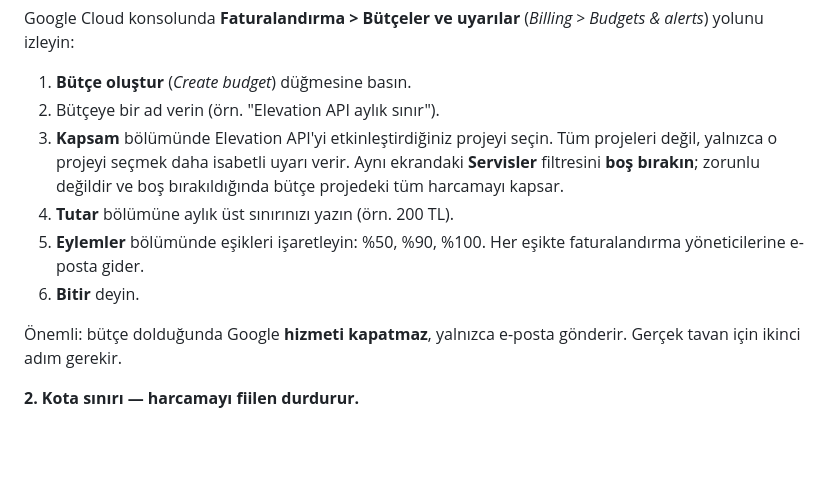
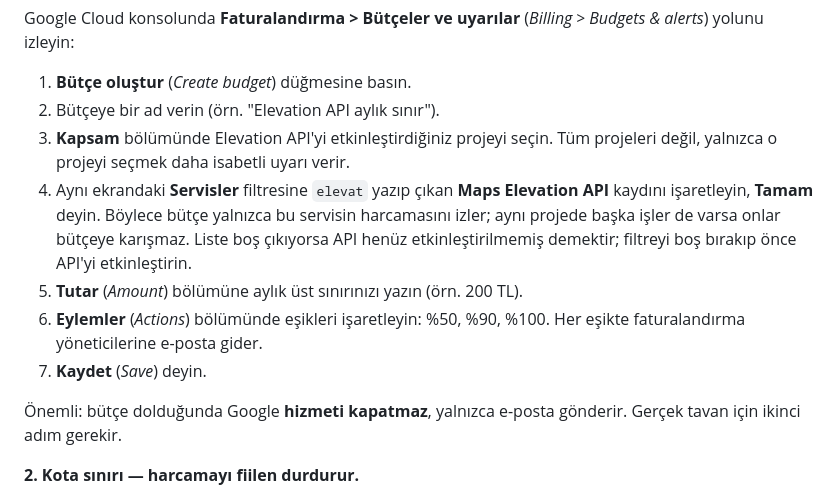
Before and after one commit to mahmuttari/PLANET-GEAR, a Markdown page: kot-karelaj/README.md, the part around the change. Rendered like a GitHub page; blank space fills up the shorter version.

Commit message:
Bütçe servis filtresi anlatımını netleştir
Maps Elevation API listede göründüğünde filtreyi ona daraltmak, bütçeyi
yalnızca o servisin harcamasına odaklar. Liste boşsa API'nin henüz
etkinleştirilmemiş olduğu ayrıca belirtildi.

Co-Authored-By: Claude Opus 5 <noreply@anthropic.com>
Claude-Session: https://claude.ai/code/session_01QuGa3vkZYaQFj5sNmq84ff

```diff
--- a/kot-karelaj/README.md
+++ b/kot-karelaj/README.md
@@ -508,12 +508,16 @@ Google Cloud konsolunda **Faturalandırma > Bütçeler ve uyarılar**
 2. Bütçeye bir ad verin (örn. "Elevation API aylık sınır").
 3. **Kapsam** bölümünde Elevation API'yi etkinleştirdiğiniz projeyi seçin.
    Tüm projeleri değil, yalnızca o projeyi seçmek daha isabetli uyarı verir.
-   Aynı ekrandaki **Servisler** filtresini **boş bırakın**; zorunlu değildir
-   ve boş bırakıldığında bütçe projedeki tüm harcamayı kapsar.
-4. **Tutar** bölümüne aylık üst sınırınızı yazın (örn. 200 TL).
-5. **Eylemler** bölümünde eşikleri işaretleyin: %50, %90, %100. Her eşikte
-   faturalandırma yöneticilerine e-posta gider.
-6. **Bitir** deyin.
+4. Aynı ekrandaki **Servisler** filtresine `elevat` yazıp çıkan
+   **Maps Elevation API** kaydını işaretleyin, **Tamam** deyin. Böylece bütçe
+   yalnızca bu servisin harcamasını izler; aynı projede başka işler de
+   varsa onlar bütçeye karışmaz. Liste boş çıkıyorsa API henüz
+   etkinleştirilmemiş demektir; filtreyi boş bırakıp önce API'yi
+   etkinleştirin.
+5. **Tutar** (*Amount*) bölümüne aylık üst sınırınızı yazın (örn. 200 TL).
+6. **Eylemler** (*Actions*) bölümünde eşikleri işaretleyin: %50, %90, %100.
+   Her eşikte faturalandırma yöneticilerine e-posta gider.
+7. **Kaydet** (*Save*) deyin.
 
 Önemli: bütçe dolduğunda Google **hizmeti kapatmaz**, yalnızca e-posta
 gönderir. Gerçek tavan için ikinci adım gerekir.
```
